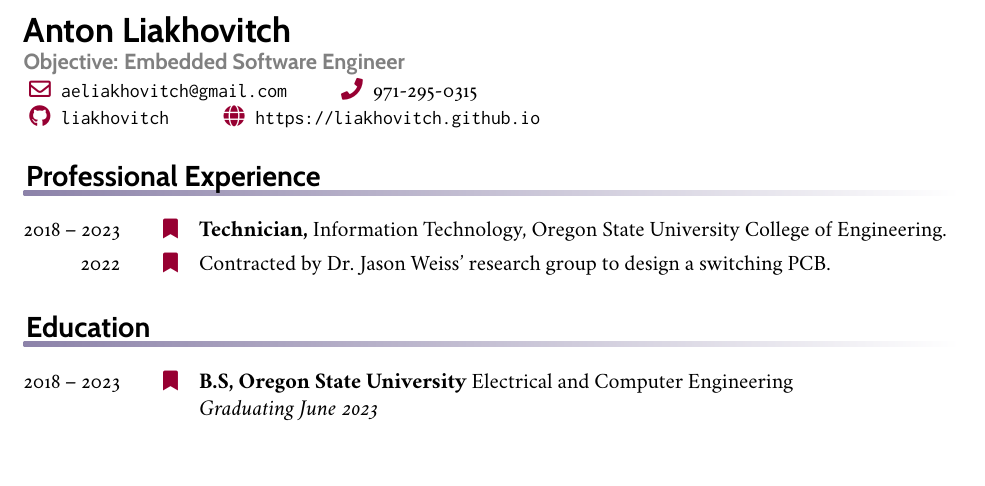
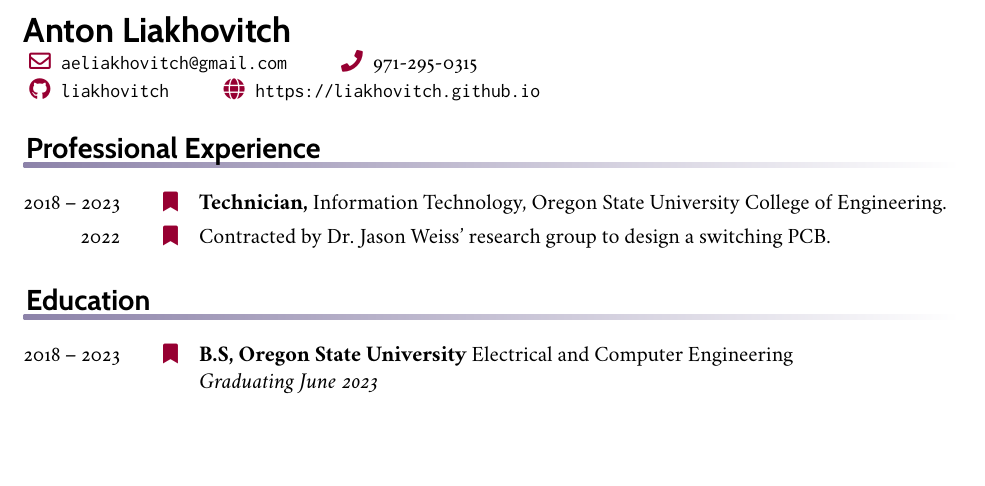
Before and after one commit to liakhovitch/liakhovitch.github.io, a LaTeX CV (resume/resume.tex): part of the page, cut so that both start at the same text, the shorter picture padded with empty space. The pictures show the PDF file resume/resume.pdf that the author committed with the source.

Commit message:
Broadened my scope a little

```diff
--- a/resume/resume.tex
+++ b/resume/resume.tex
@@ -44,8 +44,8 @@
 
 
 \leftheader{%
-  {\LARGE\bfseries\sffamily Anton Liakhovitch}\\
-  {\bfseries\sffamily\color{gray} Objective: Embedded Software Engineer}
+  {\LARGE\bfseries\sffamily Anton Liakhovitch}
+  %\\{\bfseries\sffamily\color{gray} Objective: Embedded Software Engineer}
 
   \makefield{\faEnvelope[regular]}{\href{mailto:aeliakhovitch@gmail.com}{\texttt{aeliakhovitch@gmail.com}}}
   \makefield{\faPhone}{971-295-0315}
```
Also changed, not shown: content/_index.md (+1 -1 lines), resume/resume.pdf, 5 other files.
